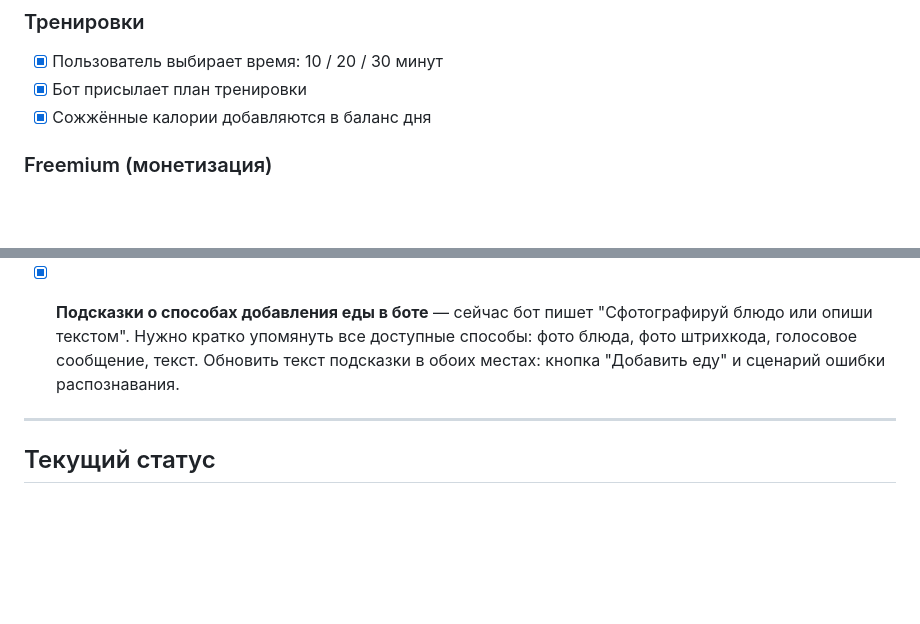
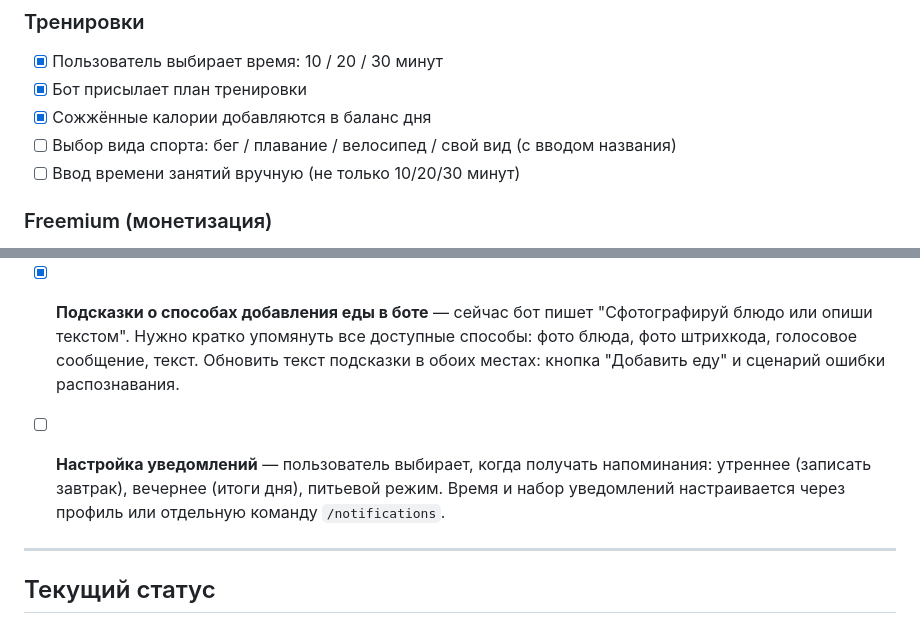
Before and after one commit to s89067664120-del/callories-training, a Markdown page: plan.md, 2 parts joined by grey strips. Rendered like a GitHub page; blank space fills up the shorter version.

```diff
--- a/plan.md
+++ b/plan.md
@@ -94,6 +94,8 @@
 - [x] Пользователь выбирает время: 10 / 20 / 30 минут
 - [x] Бот присылает план тренировки
 - [x] Сожжённые калории добавляются в баланс дня
+- [ ] Выбор вида спорта: бег / плавание / велосипед / свой вид (с вводом названия)
+- [ ] Ввод времени занятий вручную (не только 10/20/30 минут)
 
 ### Freemium (монетизация)
 - [x] Ограничение бесплатного плана: 5 фото в день
@@ -175,6 +177,8 @@
 
 - [x] **Подсказки о способах добавления еды в боте** — сейчас бот пишет "Сфотографируй блюдо или опиши текстом". Нужно кратко упомянуть все доступные способы: фото блюда, фото штрихкода, голосовое сообщение, текст. Обновить текст подсказки в обоих местах: кнопка "Добавить еду" и сценарий ошибки распознавания.
 
+- [ ] **Настройка уведомлений** — пользователь выбирает, когда получать напоминания: утреннее (записать завтрак), вечернее (итоги дня), питьевой режим. Время и набор уведомлений настраивается через профиль или отдельную команду `/notifications`.
+
 ---
 
 ## Текущий статус
```
